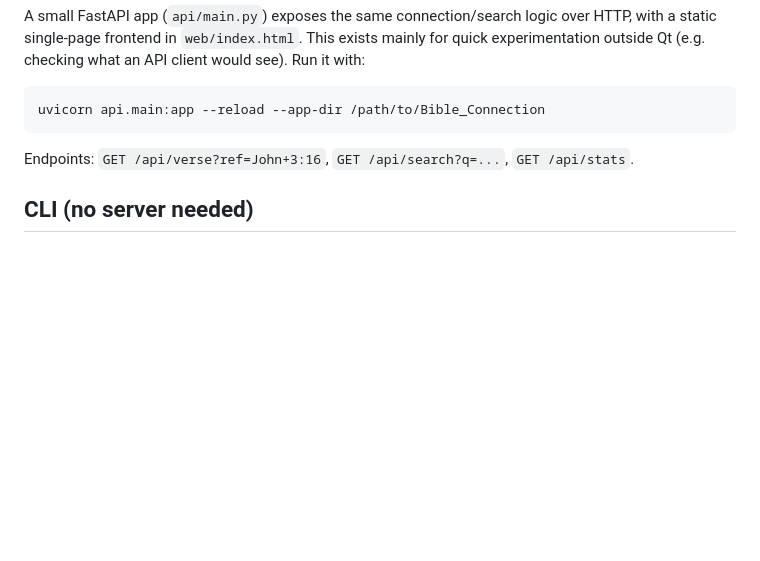
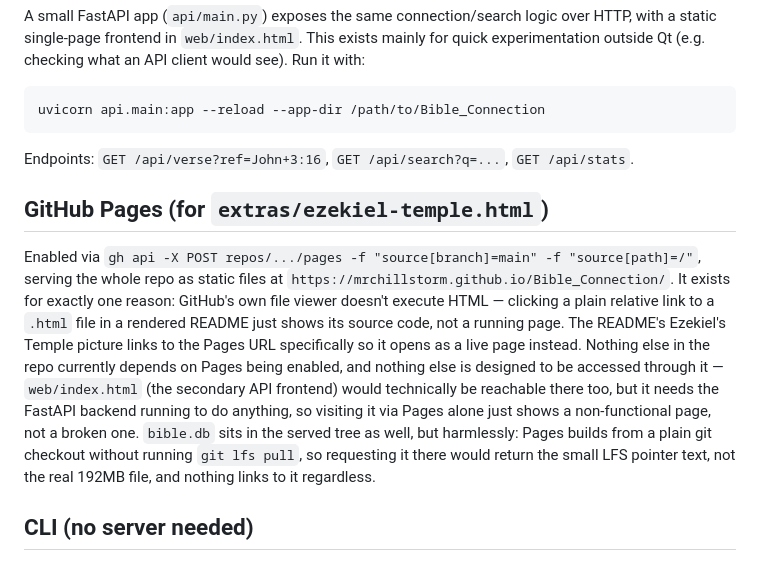
Before and after one commit to MrChillStorm/Bible_Connection, a Markdown page: DEVELOPMENT.md, the part around the change. Rendered like a GitHub page; blank space fills up the shorter version.

```diff
--- a/DEVELOPMENT.md
+++ b/DEVELOPMENT.md
@@ -503,6 +503,25 @@ uvicorn api.main:app --reload --app-dir /path/to/Bible_Connection
 Endpoints: `GET /api/verse?ref=John+3:16`, `GET /api/search?q=...`,
 `GET /api/stats`.
 
+## GitHub Pages (for `extras/ezekiel-temple.html`)
+
+Enabled via `gh api -X POST repos/.../pages -f "source[branch]=main" -f "source[path]=/"`,
+serving the whole repo as static files at `https://mrchillstorm.github.io/Bible_Connection/`.
+It exists for exactly one reason: GitHub's own file viewer doesn't
+execute HTML — clicking a plain relative link to a `.html` file in a
+rendered README just shows its source code, not a running page. The
+README's Ezekiel's Temple picture links to the Pages URL specifically
+so it opens as a live page instead. Nothing else in the repo currently
+depends on Pages being enabled, and nothing else is designed to be
+accessed through it — `web/index.html` (the secondary API frontend)
+would technically be reachable there too, but it needs the FastAPI
+backend running to do anything, so visiting it via Pages alone just
+shows a non-functional page, not a broken one. `bible.db` sits in the
+served tree as well, but harmlessly: Pages builds from a plain git
+checkout without running `git lfs pull`, so requesting it there would
+return the small LFS pointer text, not the real 192MB file, and
+nothing links to it regardless.
+
 ## CLI (no server needed)
 
 Everything the API does is also reachable directly through
```
Also changed, not shown: README.md (+11 -10 lines).
